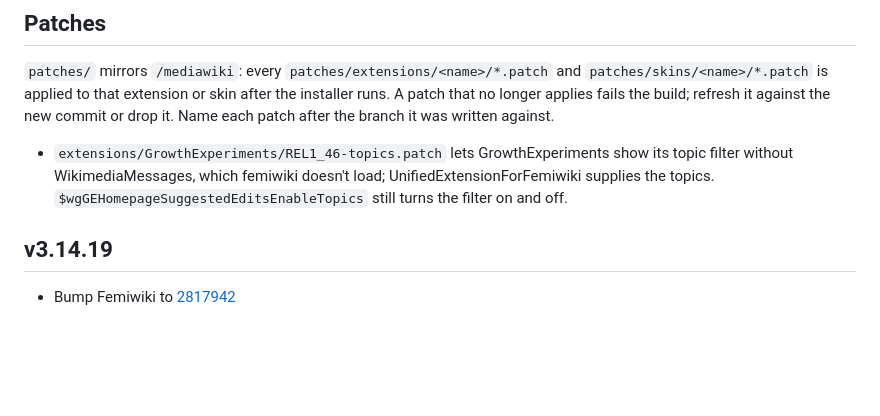
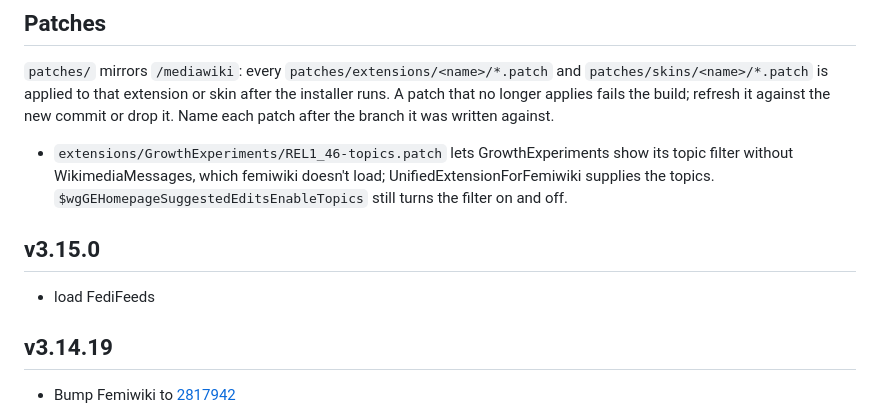
Before and after one commit to femiwiki/docker-mediawiki, a Markdown page: dockers/femiwiki-extensions/README.md, the part around the change. Rendered like a GitHub page; blank space fills up the shorter version.

Commit message:
build(femiwiki-extensions): add the version this change publishes as

```diff
--- a/dockers/femiwiki-extensions/README.md
+++ b/dockers/femiwiki-extensions/README.md
@@ -15,6 +15,10 @@ This docker image contains MediaWiki extensions Femiwiki uses.
 `patches/` mirrors `/mediawiki`: every `patches/extensions/<name>/*.patch` and `patches/skins/<name>/*.patch` is applied to that extension or skin after the installer runs. A patch that no longer applies fails the build; refresh it against the new commit or drop it. Name each patch after the branch it was written against.
 
 - `extensions/GrowthExperiments/REL1_46-topics.patch` lets GrowthExperiments show its topic filter without WikimediaMessages, which femiwiki doesn't load; UnifiedExtensionForFemiwiki supplies the topics. `$wgGEHomepageSuggestedEditsEnableTopics` still turns the filter on and off.
+
+## v3.15.0
+
+- load FediFeeds
 
 ## v3.14.19
 
```
